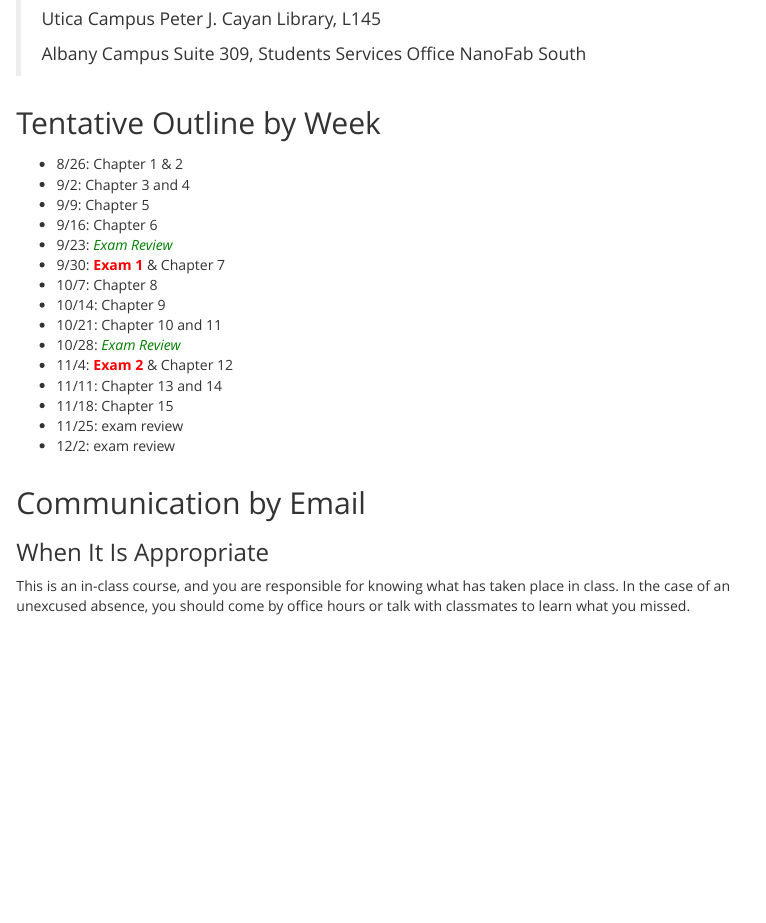
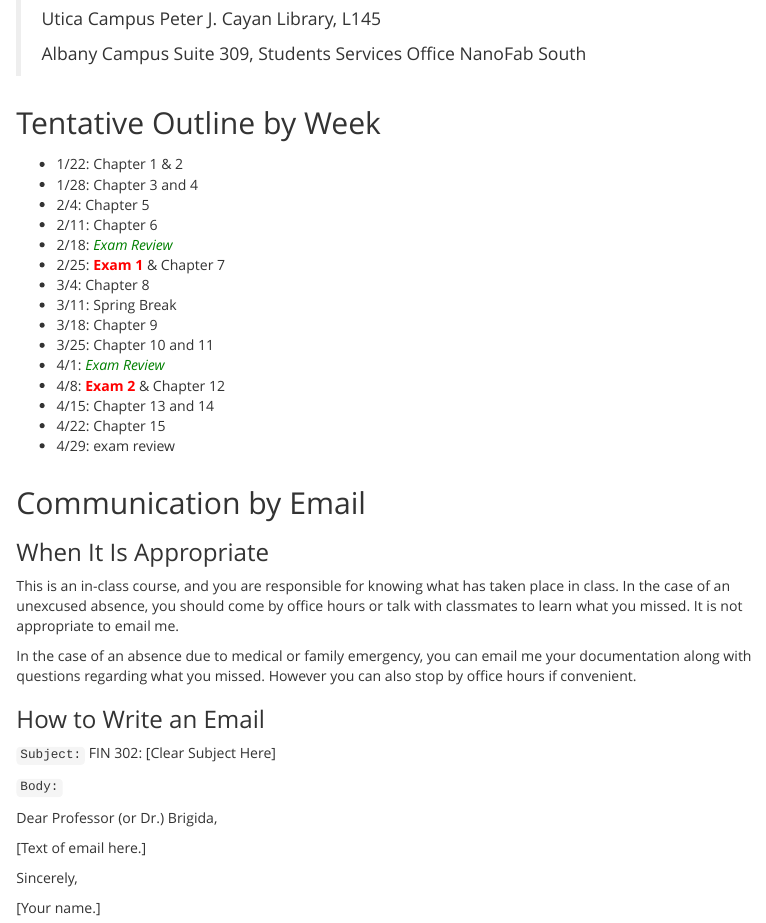
Before and after one commit to Matt-Brigida/fin-302-syllabus, an R Markdown document (index.Rmd): the page in a window 1100 px wide, from 3410 px down. The pictures show the output file index.html that the author committed with the source, opened offline.

Commit message:
added example email

```diff
--- a/index.Rmd
+++ b/index.Rmd
@@ -182,45 +182,63 @@ The Disabilities Services Office is happy to advocate or coordinate with outside
 
 ## Tentative Outline by Week
 
-<!-- - 1/22: Chapter 1 & 2 -->
-<!-- - 1/28:  Chapter 3 and 4 -->
-<!-- - 2/4: Chapter  5 -->
-<!-- - 2/11: Chapter 6 -->
-<!-- - 2/18: <span style="color:green">*Exam Review*</span> -->
-<!-- - 2/25: <span style="color:red">**Exam 1**</span> & Chapter 7 -->
-<!-- - 3/4: Chapter 8 -->
-<!-- - 3/11: Spring Break -->
-<!-- - 3/18: Chapter 9 -->
-<!-- - 3/25: Chapter 10 and 11 -->
-<!-- - 4/1:  <span style="color:green">*Exam Review*</span> -->
-<!-- - 4/8: <span style="color:red">**Exam 2**</span> & Chapter 12 -->
-<!-- - 4/15: Chapter 13 and 14 -->
-<!-- - 4/22: Chapter 15 -->
-<!-- - 4/29: exam review -->
-<!-- - 5/6: Finals Week  -->
+- 1/22: Chapter 1 & 2
+- 1/28:  Chapter 3 and 4
+- 2/4: Chapter  5
+- 2/11: Chapter 6
+- 2/18: <span style="color:green">*Exam Review*</span>
+- 2/25: <span style="color:red">**Exam 1**</span> & Chapter 7
+- 3/4: Chapter 8
+- 3/11: Spring Break
+- 3/18: Chapter 9
+- 3/25: Chapter 10 and 11
+- 4/1:  <span style="color:green">*Exam Review*</span>
+- 4/8: <span style="color:red">**Exam 2**</span> & Chapter 12
+- 4/15: Chapter 13 and 14
+- 4/22: Chapter 15
+- 4/29: exam review
 
-- 8/26: Chapter 1 & 2
-- 9/2:  Chapter 3 and 4
-- 9/9: Chapter  5
-- 9/16: Chapter 6
-- 9/23: <span style="color:green">*Exam Review*</span>
-- 9/30: <span style="color:red">**Exam 1**</span> & Chapter 7
-- 10/7: Chapter 8
-- 10/14: Chapter 9
-- 10/21: Chapter 10 and 11
-- 10/28:  <span style="color:green">*Exam Review*</span>
-- 11/4: <span style="color:red">**Exam 2**</span> & Chapter 12
-- 11/11: Chapter 13 and 14
-- 11/18: Chapter 15
-- 11/25: exam review
-- 12/2: exam review
+
+<!-- - 8/26: Chapter 1 & 2 -->
+<!-- - 9/2:  Chapter 3 and 4 -->
+<!-- - 9/9: Chapter  5 -->
+<!-- - 9/16: Chapter 6 -->
+<!-- - 9/23: <span style="color:green">*Exam Review*</span> -->
+<!-- - 9/30: <span style="color:red">**Exam 1**</span> & Chapter 7 -->
+<!-- - 10/7: Chapter 8 -->
+<!-- - 10/14: Chapter 9 -->
+<!-- - 10/21: Chapter 10 and 11 -->
+<!-- - 10/28:  <span style="color:green">*Exam Review*</span> -->
+<!-- - 11/4: <span style="color:red">**Exam 2**</span> & Chapter 12 -->
+<!-- - 11/11: Chapter 13 and 14 -->
+<!-- - 11/18: Chapter 15 -->
+<!-- - 11/25: exam review -->
+<!-- - 12/2: exam review -->
 
 
 ## Communication by Email
 
 ### When It Is Appropriate
 
-This is an in-class course, and you are responsible for knowing what has taken place in class.  In the case of an unexcused absence, you should come by office hours or talk with classmates to learn what you missed.
+This is an in-class course, and you are responsible for knowing what has taken place in class.  In the case of an unexcused absence, you should come by office hours or talk with classmates to learn what you missed. It is not appropriate to email me.
+
+In the case of an absence due to medical or family emergency, you can email me your documentation along with questions regarding what you missed.  However you can also stop by office hours if convenient.
+
+### How to Write an Email
+
+`Subject:` FIN 302: [Clear Subject Here]
+
+`Body:`
+
+Dear Professor (or Dr.) Brigida,
+
+[Text of email here.]
+
+Sincerely,
+
+[Your name.]
+
+
 
 <!---## A note on learning in the course and in finance generally:
 
```
Also changed, not shown: index.html.
